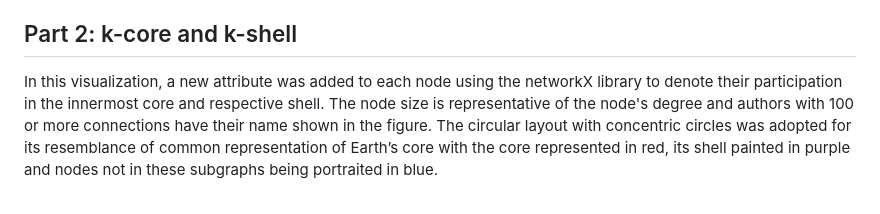
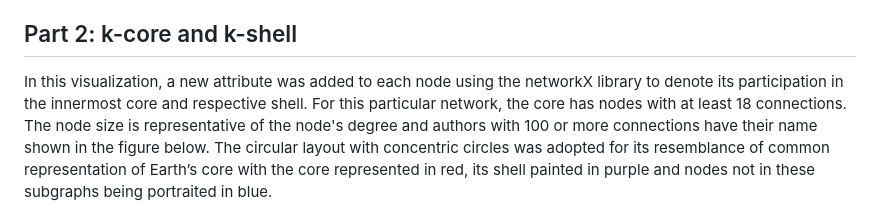
Before and after one commit to lucasfreirec/datastructure, a Markdown page: U2/U2T1/README.MD, the part around the change printed below. GitHub-like rendering.

```diff
--- a/U2/U2T1/README.MD
+++ b/U2/U2T1/README.MD
@@ -51,6 +51,7 @@ The node size is proportional to its degree, and the visualization layout used w
 
 ## Part 2: k-core and k-shell
 
-In this visualization, a new attribute was added to each node using the networkX library to denote their participation in the innermost core and respective shell. The node size is representative of the node's degree and authors with 100 or more connections have their name shown in the figure. The circular layout with concentric circles was adopted for its resemblance of common representation of Earth’s core with the core represented in red, its shell painted in purple and nodes not in these subgraphs being portraited in blue.
+In this visualization, a new attribute was added to each node using the networkX library to denote its participation in the innermost core and respective shell. For this particular network, the core has nodes with at least 18 connections. The node size is representative of the node's degree and authors with 100 or more connections have their name shown in the figure below. The circular layout with concentric circles was adopted for its resemblance of common representation of Earth’s core with the core represented in red, its shell painted in purple and nodes not in these subgraphs being portraited in blue.
+
 
 <div style="text-align: center;">
```
Also changed, not shown: other parts of U2/U2T1/README.MD (+5 -5 lines).
